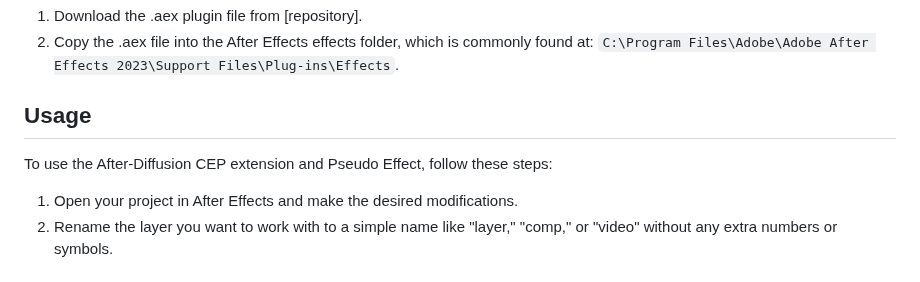
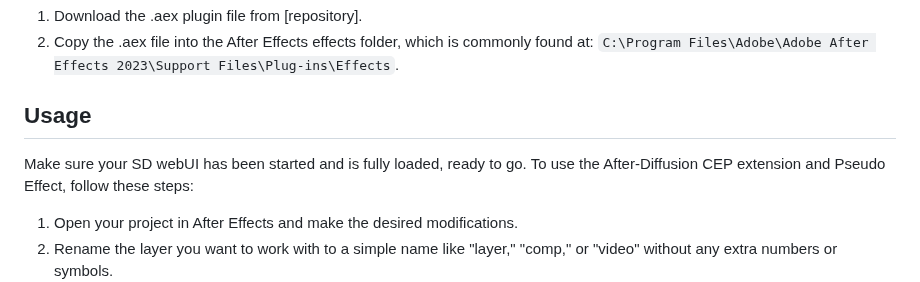
Before and after one commit to Trentonom0r3/After-Diffusion, a Markdown page: README.md, the part around the change. Rendered like a GitHub page.

```diff
--- a/README.md
+++ b/README.md
@@ -68,6 +68,7 @@ A CEP Extension for Adobe After Effects that allows for seamless integration of
    `C:\Program Files\Adobe\Adobe After Effects 2023\Support Files\Plug-ins\Effects`.
 
 ## Usage
+Make sure your SD webUI has been started and is fully loaded, ready to go.
 To use the After-Diffusion CEP extension and Pseudo Effect, follow these steps:
 1. Open your project in After Effects and make the desired modifications.
 2. Rename the layer you want to work with to a simple name like "layer," "comp," or "video" without any extra numbers or symbols.
```
